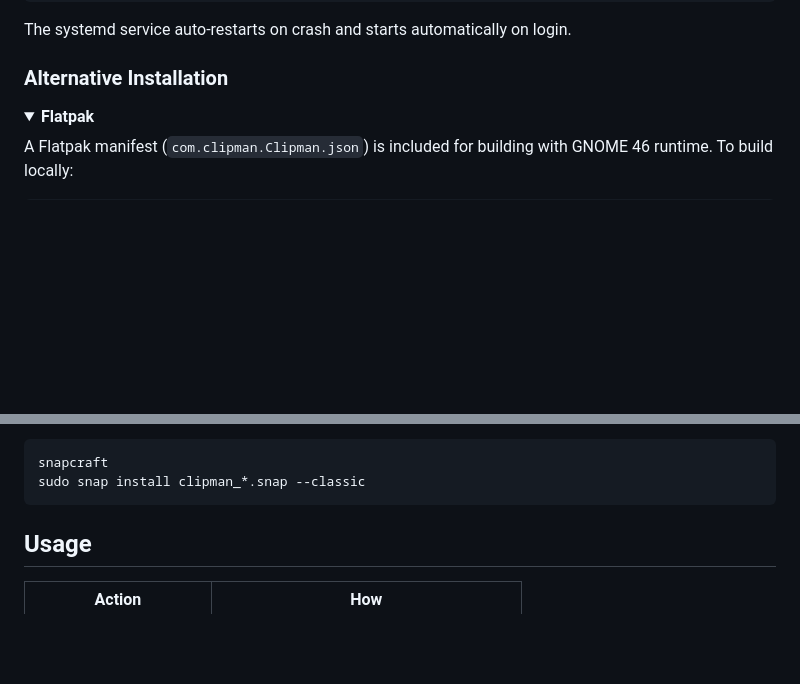
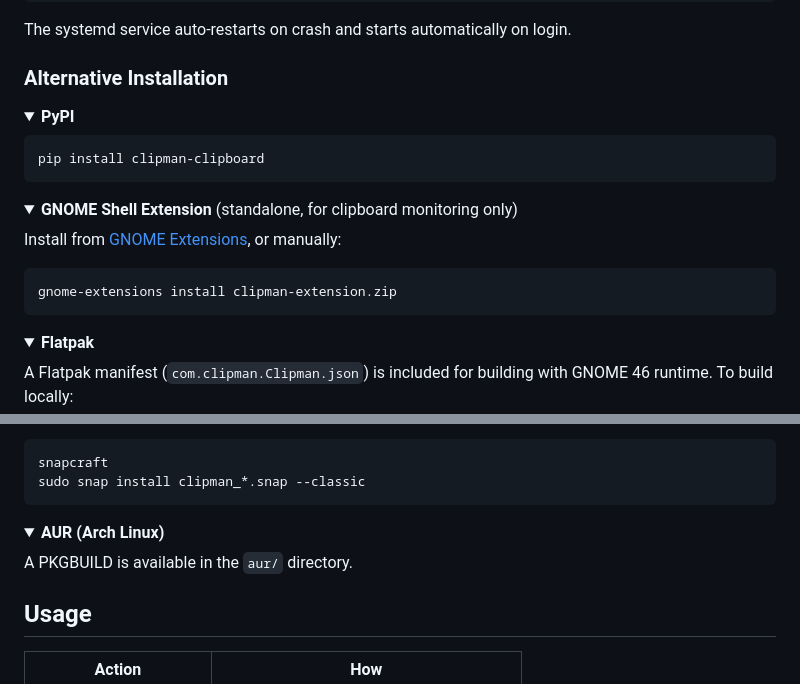
Before and after one commit to MohammedEl-sayedAhmed/clipman, a Markdown page: README.md, 2 parts joined by grey strips. Rendered like a GitHub page; folded sections open; blank space fills up the shorter version.

Commit message:
Add PyPI, GNOME Extensions badges and install options to README

````diff
--- a/README.md
+++ b/README.md
@@ -118,3 +120,20 @@ The systemd service auto-restarts on crash and starts automatically on login.
 ### Alternative Installation
 
 <details>
+<summary><strong>PyPI</strong></summary>
+
+```bash
+pip install clipman-clipboard
+```
+
+</details>
+
+<details>
+<summary><strong>GNOME Shell Extension</strong> (standalone, for clipboard monitoring only)</summary>
+
+Install from [GNOME Extensions](https://extensions.gnome.org/extension/9407/clipman-clipboard-monitor/), or manually:
+
+```bash
+gnome-extensions install clipman-extension.zip
+```
+
@@ -137,6 +159,13 @@ A Snap configuration (`snap/snapcraft.yaml`) is included. To build locally:
 snapcraft
 sudo snap install clipman_*.snap --classic
 ```
+
+</details>
+
+<details>
+<summary><strong>AUR (Arch Linux)</strong></summary>
+
+A PKGBUILD is available in the `aur/` directory.
 
 </details>
 
````
Also changed, not shown: other parts of README.md (+5 -0 lines).
